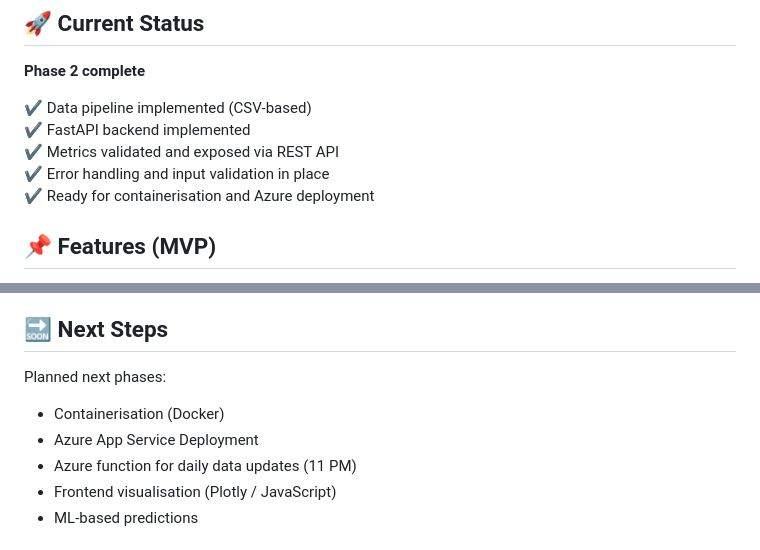
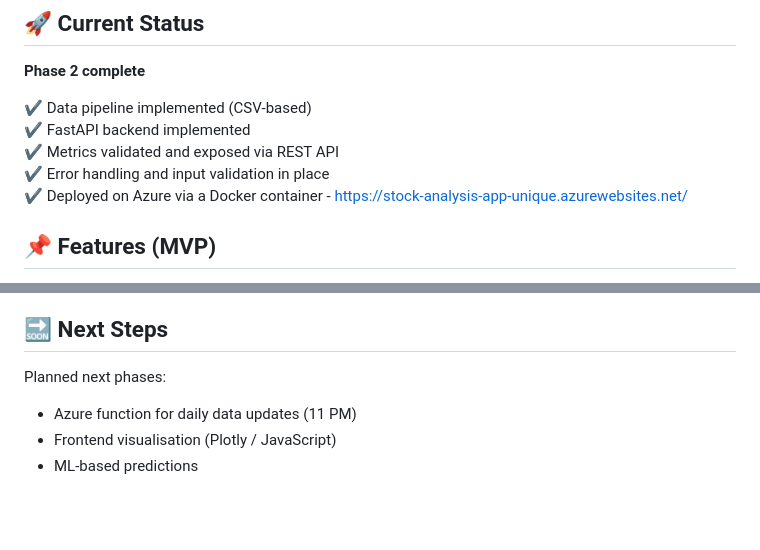
Before and after one commit to saxena-p/Stocks_Analysis_App, a Markdown page: README.md, 2 parts joined by grey strips. Drawn GitHub-style; blank space fills up the shorter version.

```diff
--- a/README.md
+++ b/README.md
@@ -13,7 +13,7 @@ This MVP is designed to be deployed on Azure and embedded into a personal webpag
 ✔ FastAPI backend implemented
 ✔ Metrics validated and exposed via REST API
 ✔ Error handling and input validation in place
-✔ Ready for containerisation and Azure deployment
+✔ Deployed on Azure via a Docker container -  https://stock-analysis-app-unique.azurewebsites.net/
 
 
 ## 📌 Features (MVP)
@@ -119,8 +119,6 @@ The app is working correctly if:
 
 Planned next phases:
 
-- Containerisation (Docker)
-- Azure App Service Deployment
 - Azure function for daily data updates (11 PM)
 - Frontend visualisation (Plotly / JavaScript)
 - ML-based predictions
```
Also changed, not shown: other parts of README.md (+2 -2 lines).
